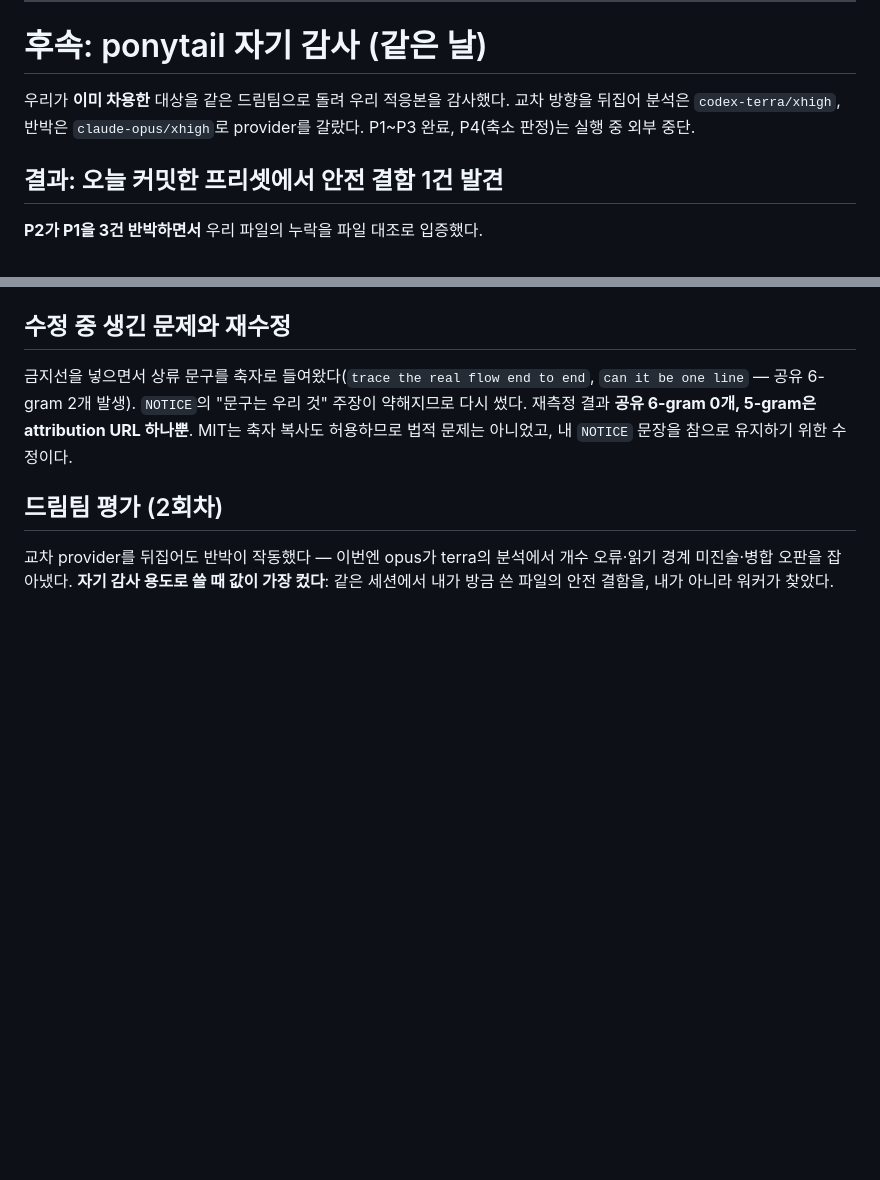
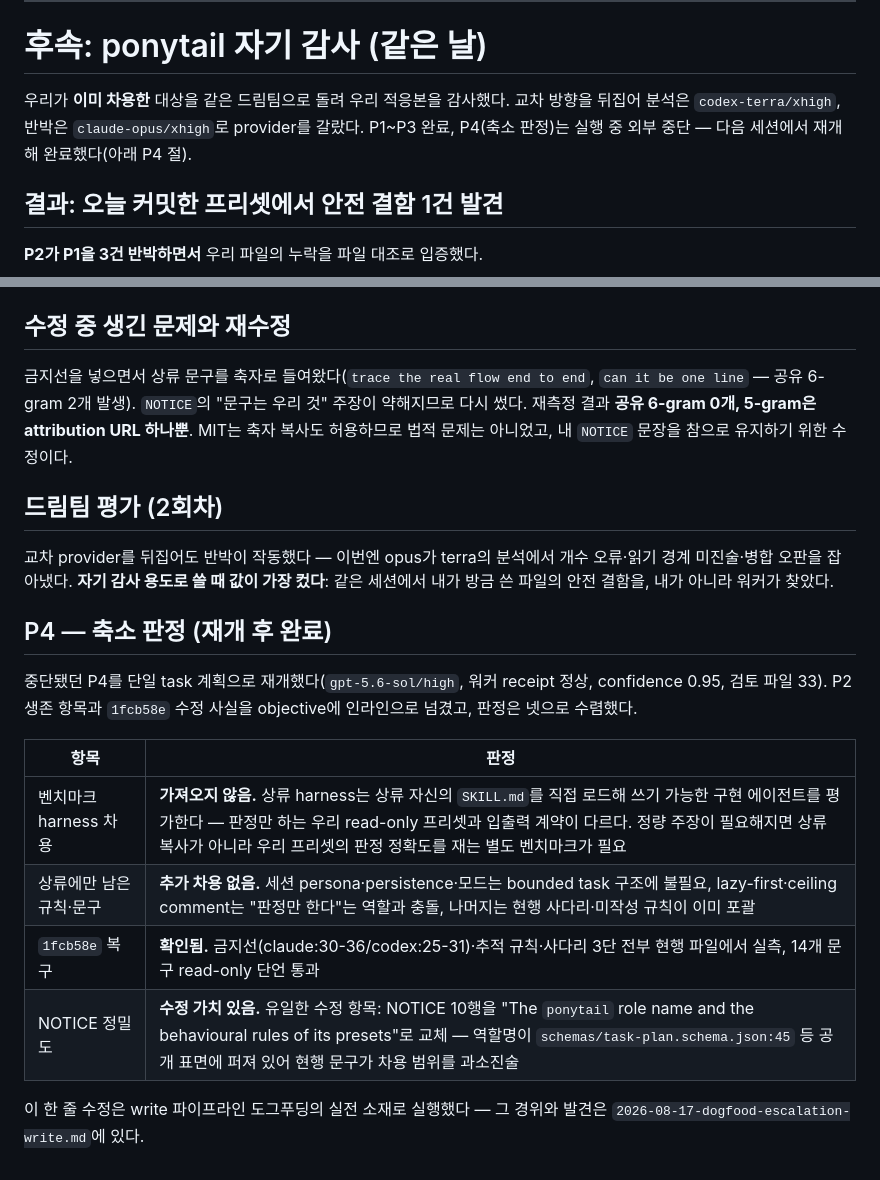
Before and after one commit to rhsha-gif/-, a Markdown page: docs/handoff/2026-08-17-ecc-adoption.md, 2 parts joined by grey strips. Rendered like a GitHub page; blank space fills up the shorter version.

```diff
--- a/docs/handoff/2026-08-17-ecc-adoption.md
+++ b/docs/handoff/2026-08-17-ecc-adoption.md
@@ -102,7 +102,7 @@ T5(ponytail)는 결론을 "아무것도 안 가져온다"로 수렴시키면서
 
 # 후속: ponytail 자기 감사 (같은 날)
 
-우리가 **이미 차용한** 대상을 같은 드림팀으로 돌려 우리 적응본을 감사했다. 교차 방향을 뒤집어 분석은 `codex-terra/xhigh`, 반박은 `claude-opus/xhigh`로 provider를 갈랐다. P1~P3 완료, P4(축소 판정)는 실행 중 외부 중단.
+우리가 **이미 차용한** 대상을 같은 드림팀으로 돌려 우리 적응본을 감사했다. 교차 방향을 뒤집어 분석은 `codex-terra/xhigh`, 반박은 `claude-opus/xhigh`로 provider를 갈랐다. P1~P3 완료, P4(축소 판정)는 실행 중 외부 중단 — 다음 세션에서 재개해 완료했다(아래 P4 절).
 
 ## 결과: 오늘 커밋한 프리셋에서 안전 결함 1건 발견
 
@@ -129,3 +129,16 @@ T5(ponytail)는 결론을 "아무것도 안 가져온다"로 수렴시키면서
 ## 드림팀 평가 (2회차)
 
 교차 provider를 뒤집어도 반박이 작동했다 — 이번엔 opus가 terra의 분석에서 개수 오류·읽기 경계 미진술·병합 오판을 잡아냈다. **자기 감사 용도로 쓸 때 값이 가장 컸다**: 같은 세션에서 내가 방금 쓴 파일의 안전 결함을, 내가 아니라 워커가 찾았다.
+
+## P4 — 축소 판정 (재개 후 완료)
+
+중단됐던 P4를 단일 task 계획으로 재개했다(`gpt-5.6-sol/high`, 워커 receipt 정상, confidence 0.95, 검토 파일 33). P2 생존 항목과 `1fcb58e` 수정 사실을 objective에 인라인으로 넘겼고, 판정은 넷으로 수렴했다.
+
+| 항목 | 판정 |
+|---|---|
+| 벤치마크 harness 차용 | **가져오지 않음.** 상류 harness는 상류 자신의 `SKILL.md`를 직접 로드해 쓰기 가능한 구현 에이전트를 평가한다 — 판정만 하는 우리 read-only 프리셋과 입출력 계약이 다르다. 정량 주장이 필요해지면 상류 복사가 아니라 우리 프리셋의 판정 정확도를 재는 별도 벤치마크가 필요 |
+| 상류에만 남은 규칙·문구 | **추가 차용 없음.** 세션 persona·persistence·모드는 bounded task 구조에 불필요, lazy-first·ceiling comment는 "판정만 한다"는 역할과 충돌, 나머지는 현행 사다리·미작성 규칙이 이미 포괄 |
+| `1fcb58e` 복구 | **확인됨.** 금지선(claude:30-36/codex:25-31)·추적 규칙·사다리 3단 전부 현행 파일에서 실측, 14개 문구 read-only 단언 통과 |
+| NOTICE 정밀도 | **수정 가치 있음.** 유일한 수정 항목: NOTICE 10행을 "The `ponytail` role name and the behavioural rules of its presets"로 교체 — 역할명이 `schemas/task-plan.schema.json:45` 등 공개 표면에 퍼져 있어 현행 문구가 차용 범위를 과소진술 |
+
+이 한 줄 수정은 write 파이프라인 도그푸딩의 실전 소재로 실행했다 — 그 경위와 발견은 `2026-08-17-dogfood-escalation-write.md`에 있다.
```
Also changed, not shown: docs/handoff/2026-08-17-dogfood-escalation-write.md (added, +72 -0 lines).
